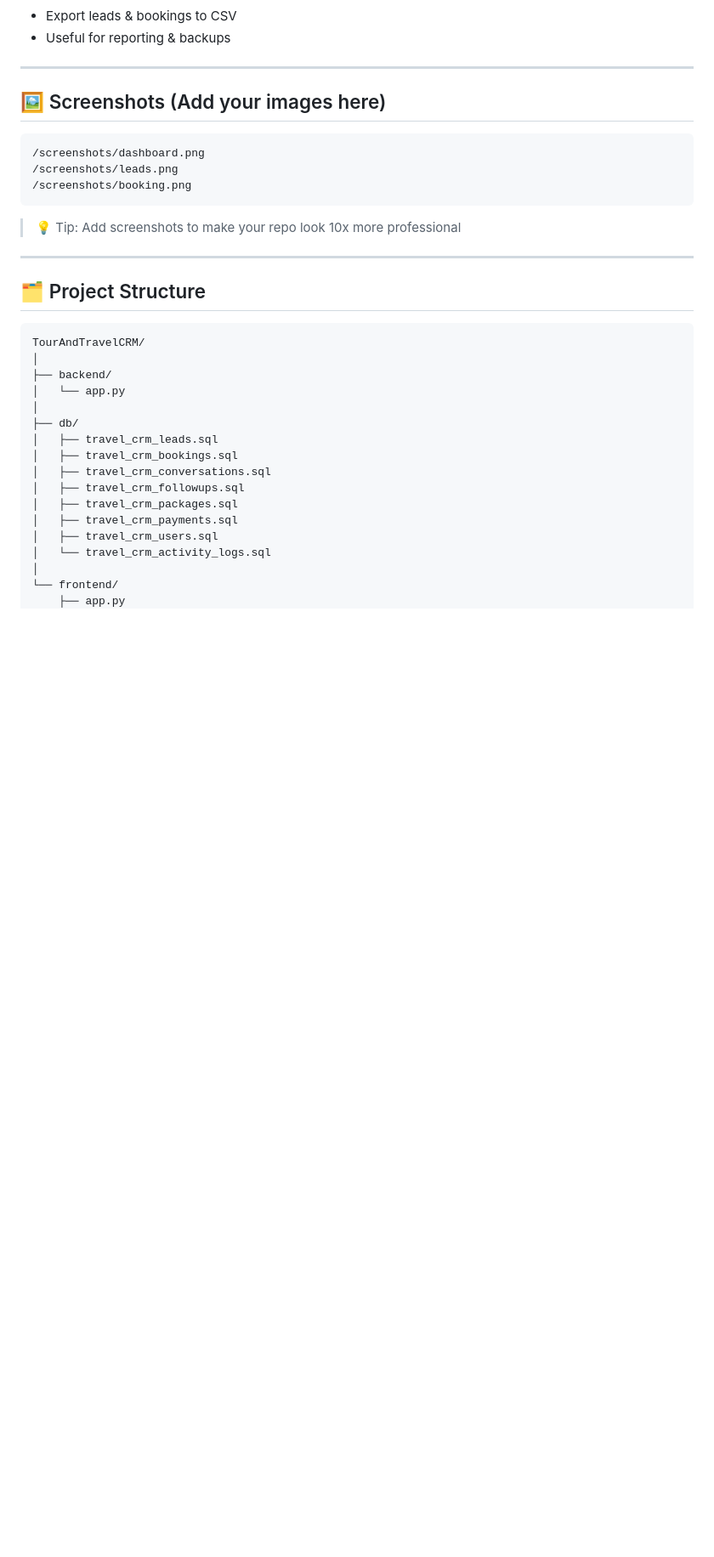
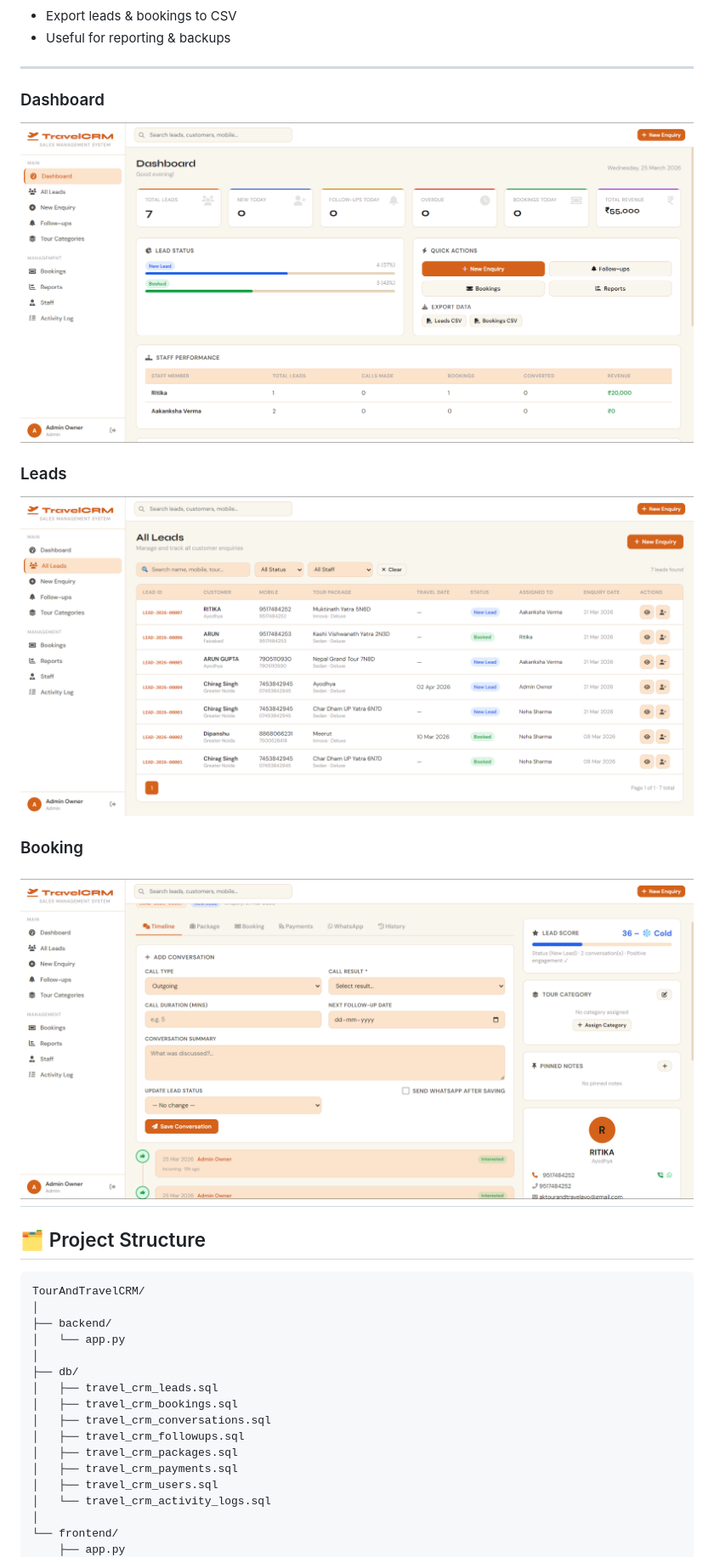
Before and after one commit to chiragsingh9123/TourAndTravelCRM, a Markdown page: README.md, the part around the change. Shown at 85% size. GitHub-like rendering; blank space fills up the shorter version.

Commit message:
Photos Upload

````diff
--- a/README.md
+++ b/README.md
@@ -76,16 +76,14 @@ It replaces messy Excel sheets, manual follow-ups, and scattered communication w
 
 ---
 
-## 🖼️ Screenshots (Add your images here)
+### Dashboard
+![Dashboard](screenshots/dashboard.png)
 
-```
-/screenshots/dashboard.png
-/screenshots/leads.png
-/screenshots/booking.png
-```
+### Leads
+![Leads](screenshots/leads.png)
 
-> 💡 Tip: Add screenshots to make your repo look 10x more professional
-
+### Booking
+![Booking](screenshots/booking.png)
 ---
 
 ## 🗂️ Project Structure
````
